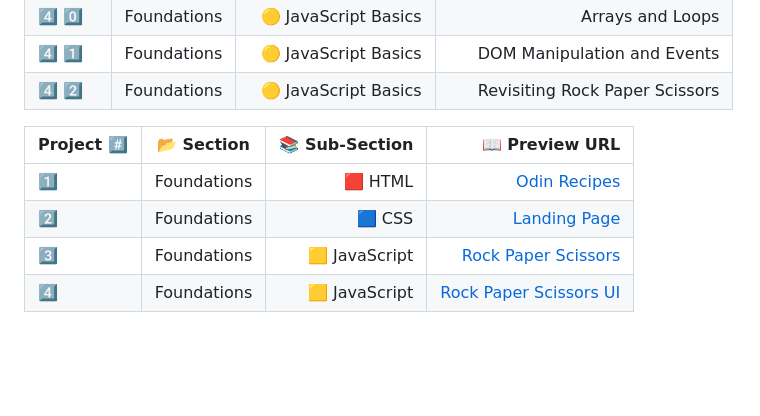
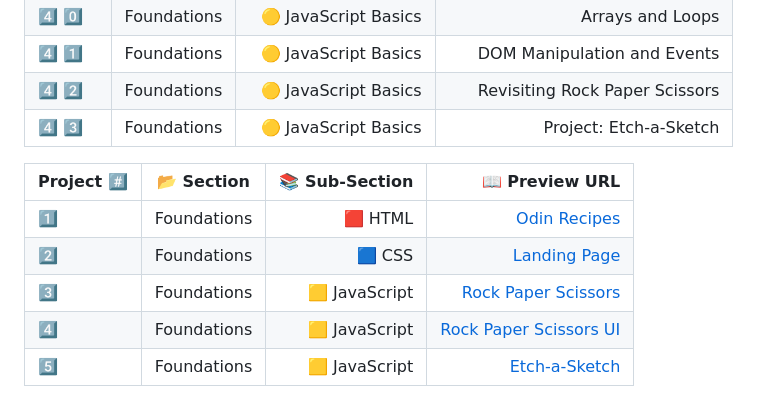
Before and after one commit to sameem420/Learning-TheOdinProject, a Markdown page: README.md, the part around the change. GitHub-like rendering; blank space fills up the shorter version.

```diff
--- a/README.md
+++ b/README.md
@@ -48,6 +48,7 @@
 | 4️⃣ 0️⃣ | Foundations | 🟡 JavaScript Basics | Arrays and Loops |
 | 4️⃣ 1️⃣ | Foundations | 🟡 JavaScript Basics | DOM Manipulation and Events |
 | 4️⃣ 2️⃣ | Foundations | 🟡 JavaScript Basics | Revisiting Rock Paper Scissors |
+| 4️⃣ 3️⃣ | Foundations | 🟡 JavaScript Basics | Project: Etch-a-Sketch |
 
 | Project #️⃣ | 📂 Section | 📚 Sub-Section | 📖 Preview URL |
 |-------|:-------:|------------:|------:|
@@ -55,3 +56,4 @@
 | 2️⃣ | Foundations | 🟦 CSS | [Landing Page](https://sameem420.github.io/Learning-TheOdinProject/CSS/landing-page/) |
 | 3️⃣ | Foundations | 🟨 JavaScript | [Rock Paper Scissors](https://sameem420.github.io/Learning-TheOdinProject/JavaScript/rock-paper-scissors/) |
 | 4️⃣ | Foundations | 🟨 JavaScript | [Rock Paper Scissors UI](https://sameem420.github.io/Learning-TheOdinProject/JavaScript/rock-paper-scissors-ui/) |
+| 5️⃣ | Foundations | 🟨 JavaScript | [Etch-a-Sketch](https://sameem420.github.io/Learning-TheOdinProject/JavaScript/project-Etch-a-Sketch/) |
```
